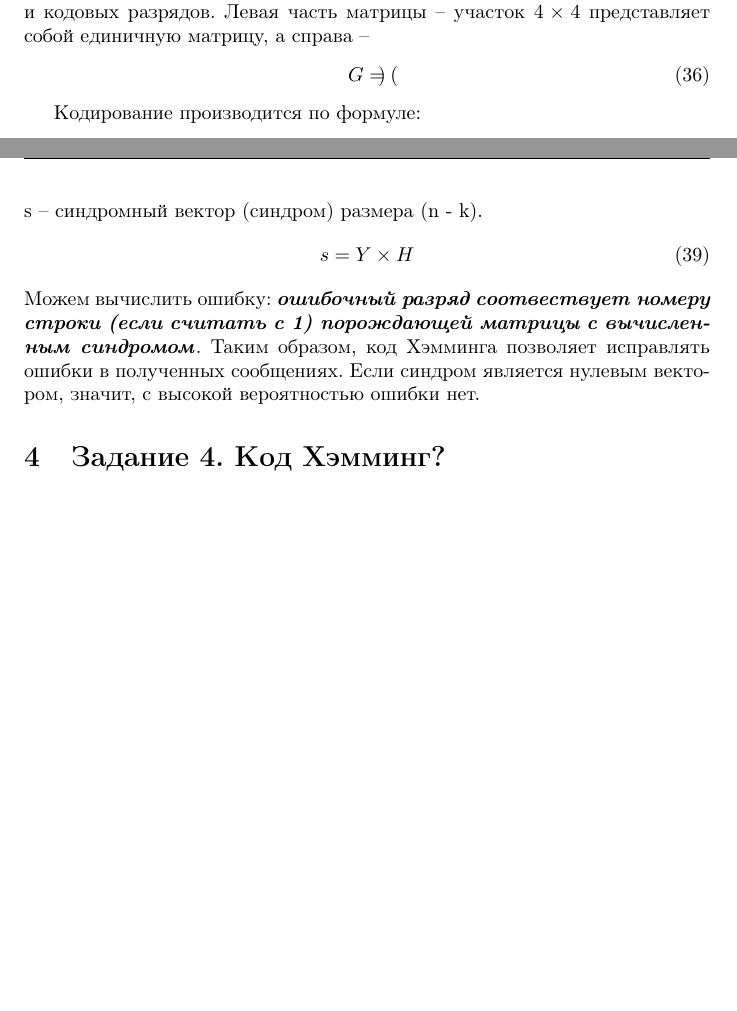
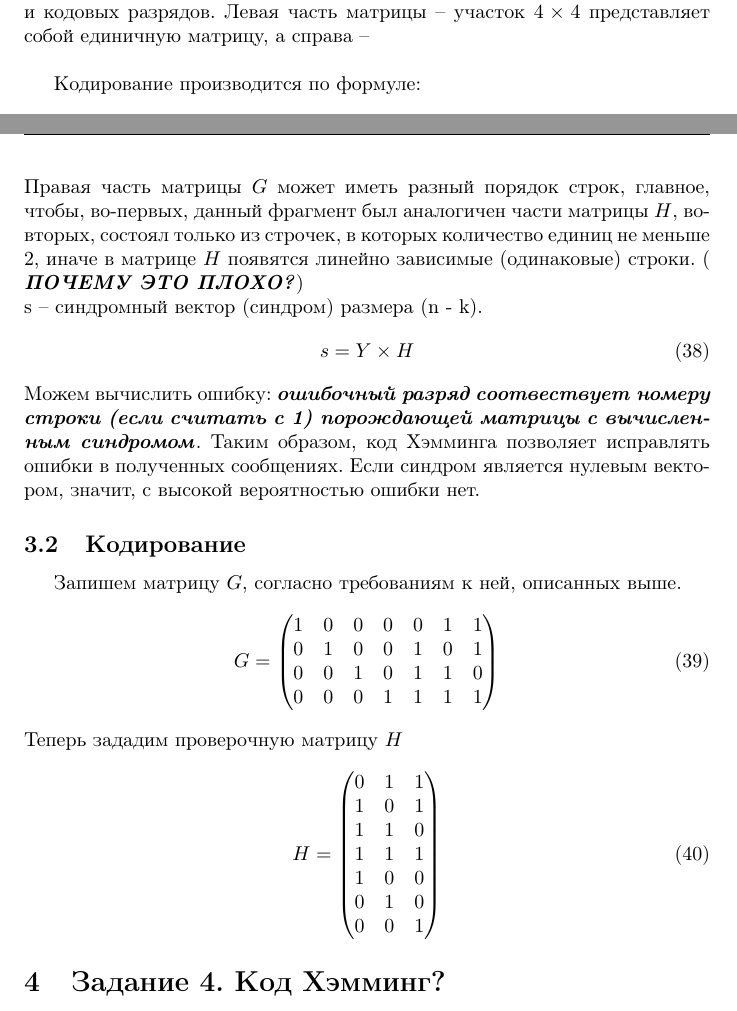
Before and after one commit to a-nechaeva/practical_Linal, a LaTeX document (lab1/lab1_report.tex): two parts of pages 10 and 11 of 11, joined at a grey line, cut so that both start at the same text. Compiled offline with pdfLaTeX.

Commit message:
вернувся к работе над 3

```diff
--- a/lab1/lab1_report.tex
+++ b/lab1/lab1_report.tex
@@ -1353,13 +1353,8 @@ C^{-1} =
 Соотвествующий код: \textbf{\textit{10001 01110 00010 00000}}.
 
 \subsection{Немного теории}
-G -- порождающая матрица, размера $4 \times 7$, по числу информационных и кодовых разрядов. Левая часть матрицы -- участок  $4 \times 4$ представляет собой единичную матрицу, а справа --
-\begin{equation}
-G =
-\begin{pmatrix}
+G -- порождающая матрица, размера $4 \times 7$, по числу информационных и кодовых разрядов. Левая часть матрицы -- участок  $4 \times 4$ представляет собой единичную матрицу, а справа -- \\
 
-\end{pmatrix}
-\end{equation}
 
 Кодирование производится по формуле:
 \begin{equation}
@@ -1371,10 +1366,36 @@ Y = X \times G  (mod 2)
 \begin{equation}
 G \times H  = 0
 \end{equation}
+Правая часть матрицы $G$ может иметь разный порядок строк, главное, чтобы, во-первых, данный фрагмент был аналогичен части матрицы $H$, во-вторых, состоял только из строчек, в которых количество единиц не меньше 2, иначе в матрице $H$ появятся линейно зависимые (одинаковые) строки. ( \textbf{\textit{ПОЧЕМУ ЭТО ПЛОХО?}})\\
 s -- синдромный вектор (синдром) размера (n - k).
 \begin{equation}
 s = Y \times H
 \end{equation}
 Можем вычислить ошибку:  \textbf{\textit{ошибочный разряд соотвествует номеру строки (если считать с 1) порождающей матрицы с вычисленным синдромом}}. Таким образом, код Хэмминга позволяет исправлять ошибки в полученных сообщениях. Если синдром является нулевым вектором, значит, с высокой вероятностью ошибки нет.
+
+\subsection{Кодирование}
+Запишем матрицу $G$, согласно требованиям к ней, описанных выше.
+\begin{equation}
+G =
+\begin{pmatrix}
+1 & 0 & 0 & 0 & 0 & 1 & 1\\
+0 & 1 & 0 & 0 & 1 & 0 & 1\\
+0 & 0 & 1 & 0 & 1 & 1 & 0\\
+0 & 0 & 0 & 1 & 1 & 1 & 1
+\end{pmatrix}
+\end{equation}
+Теперь зададим проверочную матрицу $H$
+\begin{equation}
+H =
+\begin{pmatrix}
+ 0 & 1 & 1\\
+ 1 & 0 & 1\\
+ 1 & 1 & 0\\
+ 1 & 1 & 1 \\
+1 & 0 & 0\\
+0 & 1 & 0 \\
+0 & 0 & 1
+\end{pmatrix}
+\end{equation}
 \section{Задание 4. Код Хэмминг?}
 \end{document}
```
Also changed, not shown: lab1/lab1_report.pdf, 4 other files.
